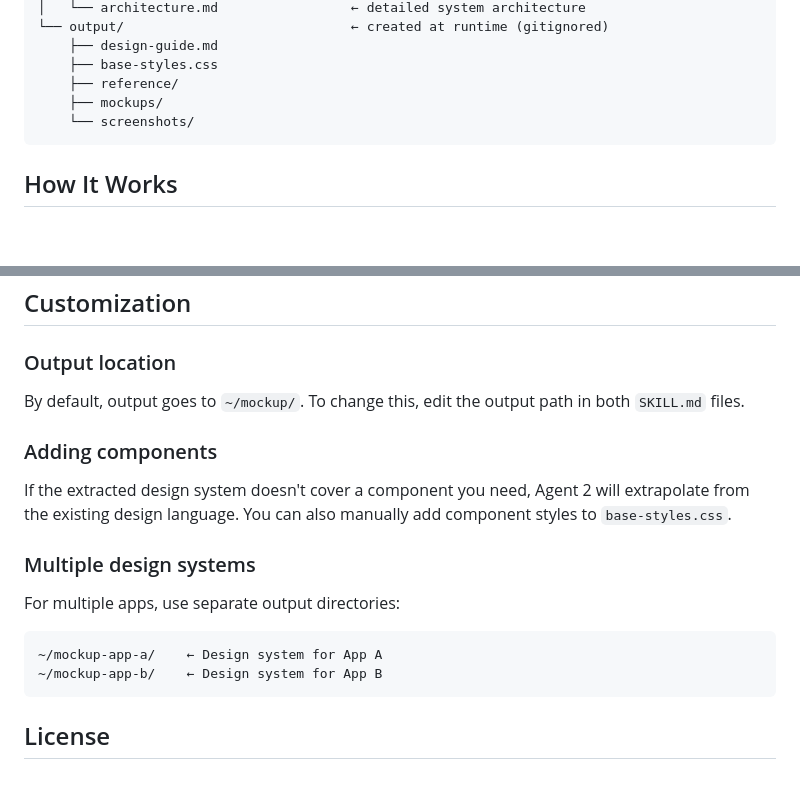
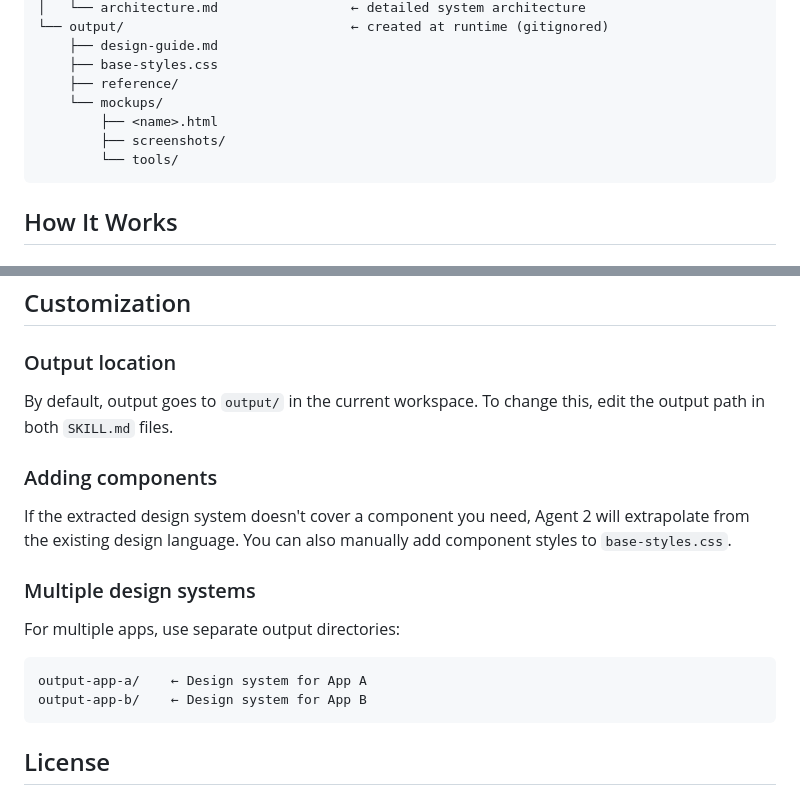
Before and after one commit to falloutxAY/mockup-builder, a Markdown page: README.md, 2 parts joined by grey strips. Rendered like a GitHub page; blank space fills up the shorter version.

````diff
--- a/README.md
+++ b/README.md
@@ -136,8 +136,10 @@ mockup-builder/
     ├── design-guide.md
     ├── base-styles.css
     ├── reference/
-    ├── mockups/
-    └── screenshots/
+    └── mockups/
+        ├── <name>.html
+        ├── screenshots/
+        └── tools/
 ```
 
 ## How It Works
@@ -185,7 +187,7 @@ If the target URL requires login:
 
 ### Output location
 
-By default, output goes to `~/mockup/`. To change this, edit the output path in both `SKILL.md` files.
+By default, output goes to `output/` in the current workspace. To change this, edit the output path in both `SKILL.md` files.
 
 ### Adding components
 
@@ -195,8 +197,8 @@ If the extracted design system doesn't cover a component you need, Agent 2 will
 
 For multiple apps, use separate output directories:
 ```
-~/mockup-app-a/    ← Design system for App A
-~/mockup-app-b/    ← Design system for App B
+output-app-a/    ← Design system for App A
+output-app-b/    ← Design system for App B
 ```
 
 ## License
````
Also changed, not shown: docs/architecture.md (+8 -7 lines), skills/mockup-build/SKILL.md (+1 -1 lines).
